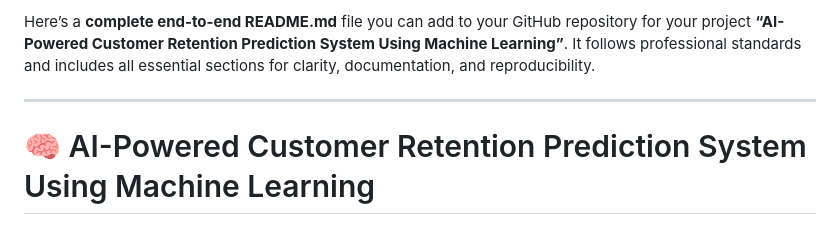
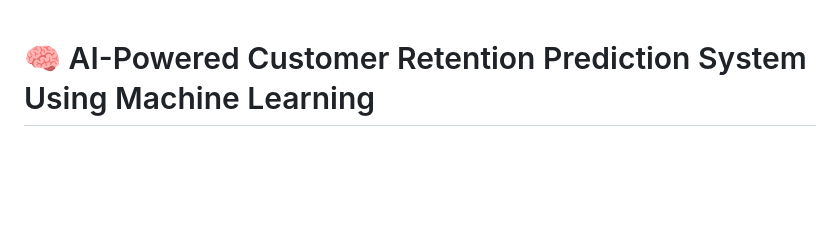
Before and after one commit to Maheshporla1434/AI-Powered-Customer-Retention-Prediction-System-Using-Machine-learning-, a Markdown page: README.md, the part around the change. Drawn GitHub-style; blank space fills up the shorter version.

Commit message:
Revise introduction for clarity and conciseness
Updated the introduction section of the README.

```diff
--- a/README.md
+++ b/README.md
@@ -1,6 +1,4 @@
-Here’s a **complete end-to-end README.md** file you can add to your GitHub repository for your project **“AI-Powered Customer Retention Prediction System Using Machine Learning”**. It follows professional standards and includes all essential sections for clarity, documentation, and reproducibility.
 
----
 
 # 🧠 AI-Powered Customer Retention Prediction System Using Machine Learning
 
```
